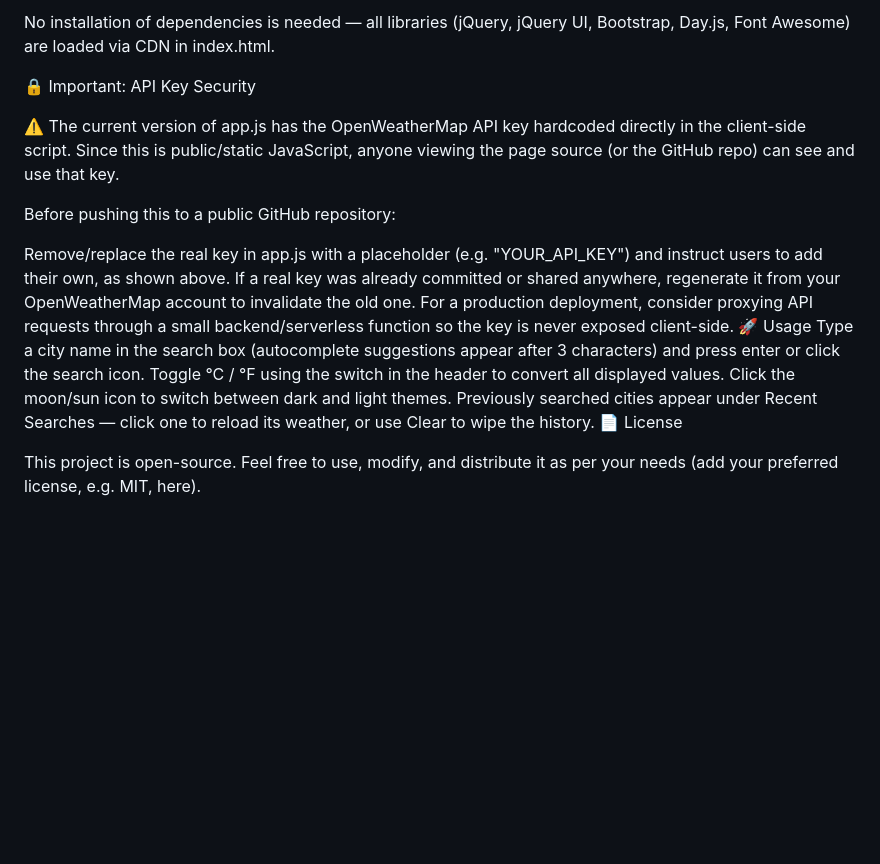
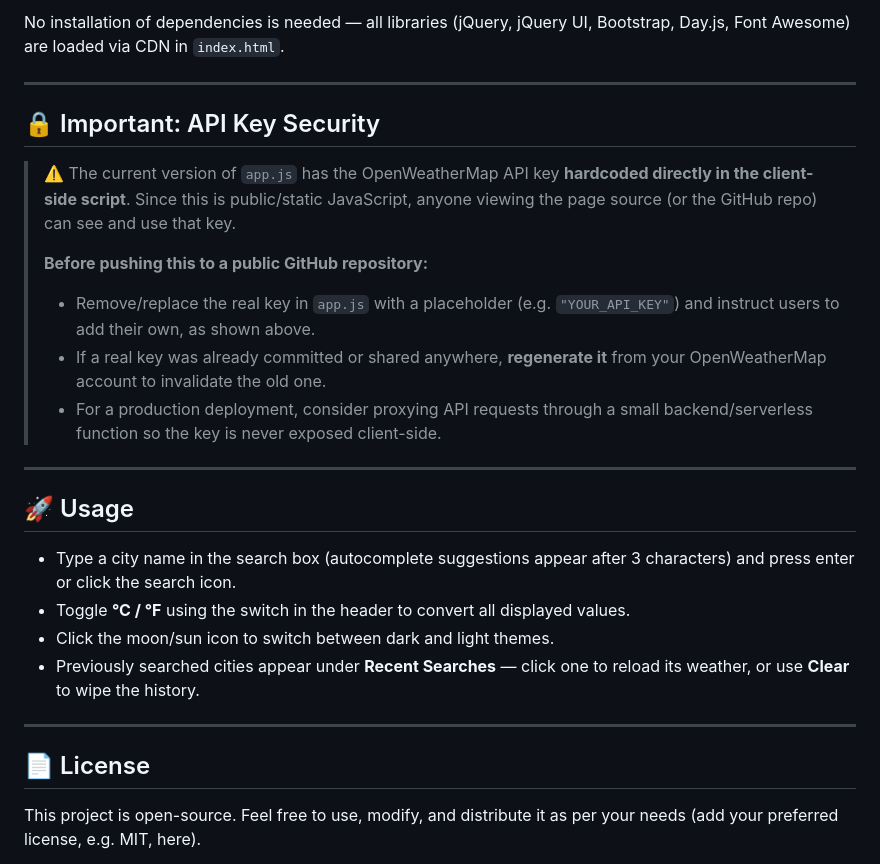
Before and after one commit to SamruddhiKadam2023in/Weatherly-Smart-Weather-Dashboard, a Markdown page: README.md, the part around one of its changes. Rendered like a GitHub page; blank space fills up the shorter version.

```diff
--- a/README.md
+++ b/README.md
@@ -54,21 +79,29 @@ bash
 
-No installation of dependencies is needed — all libraries (jQuery, jQuery UI, Bootstrap, Day.js, Font Awesome) are loaded via CDN in index.html.
+No installation of dependencies is needed — all libraries (jQuery, jQuery UI, Bootstrap, Day.js, Font Awesome) are loaded via CDN in `index.html`.
 
-🔒 Important: API Key Security
+---
 
-⚠️ The current version of app.js has the OpenWeatherMap API key hardcoded directly in the client-side script. Since this is public/static JavaScript, anyone viewing the page source (or the GitHub repo) can see and use that key.
+## 🔒 Important: API Key Security
 
-Before pushing this to a public GitHub repository:
+> ⚠️ The current version of `app.js` has the OpenWeatherMap API key **hardcoded directly in the client-side script**. Since this is public/static JavaScript, anyone viewing the page source (or the GitHub repo) can see and use that key.
+>
+> **Before pushing this to a public GitHub repository:**
+> - Remove/replace the real key in `app.js` with a placeholder (e.g. `"YOUR_API_KEY"`) and instruct users to add their own, as shown above.
+> - If a real key was already committed or shared anywhere, **regenerate it** from your OpenWeatherMap account to invalidate the old one.
+> - For a production deployment, consider proxying API requests through a small backend/serverless function so the key is never exposed client-side.
 
-Remove/replace the real key in app.js with a placeholder (e.g. "YOUR_API_KEY") and instruct users to add their own, as shown above.
-If a real key was already committed or shared anywhere, regenerate it from your OpenWeatherMap account to invalidate the old one.
-For a production deployment, consider proxying API requests through a small backend/serverless function so the key is never exposed client-side.
-🚀 Usage
-Type a city name in the search box (autocomplete suggestions appear after 3 characters) and press enter or click the search icon.
-Toggle °C / °F using the switch in the header to convert all displayed values.
-Click the moon/sun icon to switch between dark and light themes.
-Previously searched cities appear under Recent Searches — click one to reload its weather, or use Clear to wipe the history.
-📄 License
+---
+
+## 🚀 Usage
+
+- Type a city name in the search box (autocomplete suggestions appear after 3 characters) and press enter or click the search icon.
+- Toggle **°C / °F** using the switch in the header to convert all displayed values.
+- Click the moon/sun icon to switch between dark and light themes.
+- Previously searched cities appear under **Recent Searches** — click one to reload its weather, or use **Clear** to wipe the history.
+
+---
+
+## 📄 License
 
 This project is open-source. Feel free to use, modify, and distribute it as per your needs (add your preferred license, e.g. MIT, here).
 
```
Also changed, not shown: other parts of README.md (+65 -37 lines).
